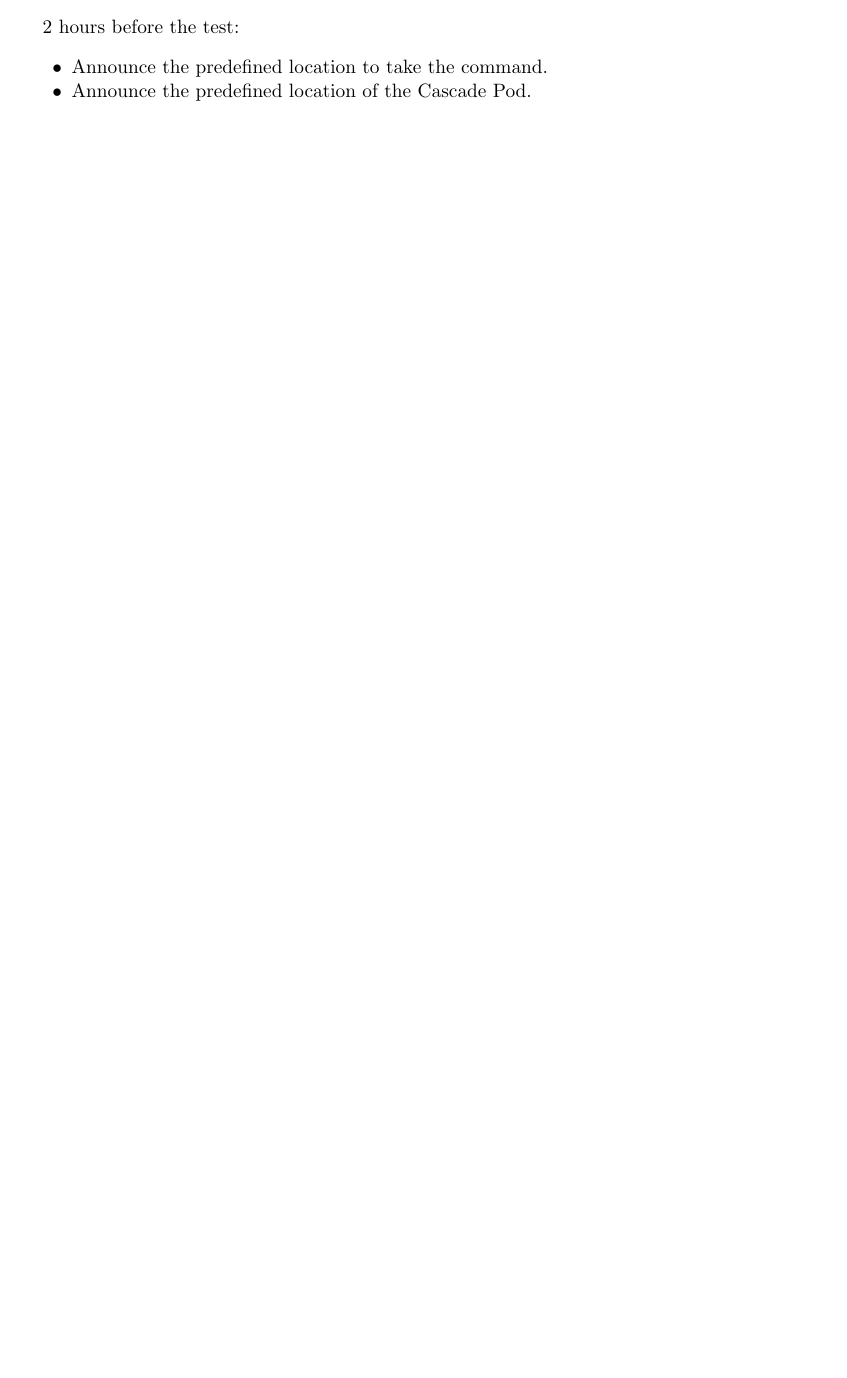
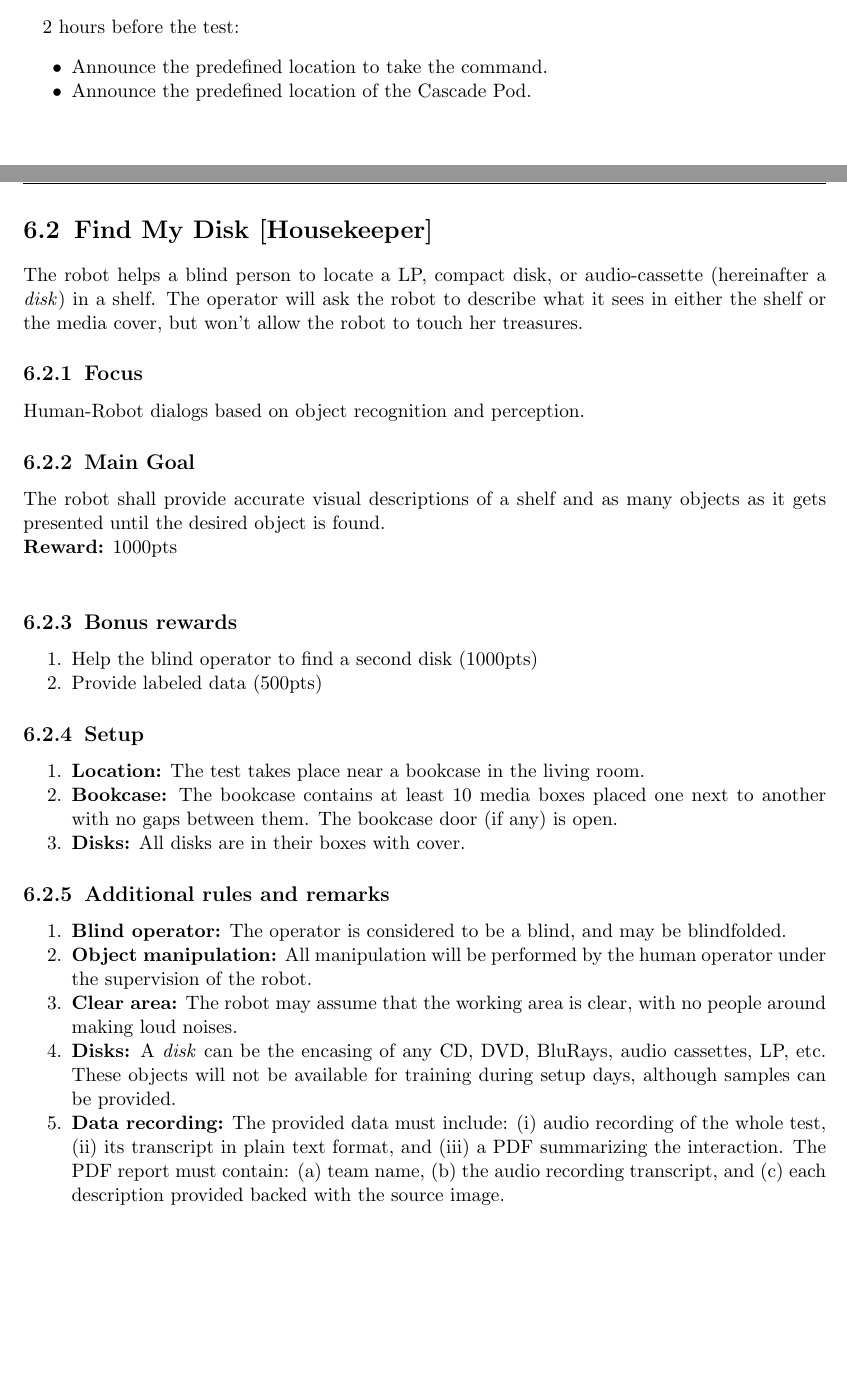
Before and after one commit to RoboCupAtHome/RuleBook, a LaTeX thesis (Rulebook.tex, which reads scoresheets/FindMyDisk.tex, tasks/FindMyDisk.tex): part of page 59 of 64 before the commit and two parts of pages 59 and 60 of 66 after it, the two joined at a grey line, cut so that both start at the same text, the shorter picture padded with empty space. Compiled offline with pdfLaTeX.

Commit message:
Add the Find my Disk task
This task is full HRI through dialog-based object recognition

```diff
--- /dev/null
+++ b/scoresheets/FindMyDisk.tex
@@ -0,0 +10,10 @@
+	\scoreitem{1000}{Help operator to find a second disk}
+
+	% No longer necessary, computes automatically
+	% \setTotalScore{1000}
+\end{scorelist}
+
+
+% Local Variables:
+% TeX-master: "Rulebook"
+% End:
--- /dev/null
+++ b/tasks/FindMyDisk.tex
@@ -0,0 +1,61 @@
+\section{Find My Disk [Housekeeper]}
+The robot helps a blind person to locate a LP, compact disk, or audio-cassette (hereinafter a \textit{disk}) in a shelf. The operator will ask the robot to describe what it sees in either the shelf or the media cover, but won't allow the robot to touch her treasures.
+
+\subsection{Focus}
+Human-Robot dialogs based on object recognition and perception.
+
+\subsection{Main Goal}
+The robot shall provide accurate visual descriptions of a shelf and as many objects as it gets presented until the desired object is found.
+
+\noindent\textbf{Reward:} 1000pts\\
+
+\subsection{Bonus rewards}
+\begin{enumerate}[nosep]
+	\item Help the blind operator to find a second disk (1000pts)
+	\item Provide labeled data (500pts)
+\end{enumerate}
+
+% %% %%%%%%%%%%%%%%%%%%%%%%%%%%%%%%%%%%%%%%%%%%%%%%%%%%%%%%
+%
+% Setup
+%
+% %% %%%%%%%%%%%%%%%%%%%%%%%%%%%%%%%%%%%%%%%%%%%%%%%%%%%%%%
+\subsection{Setup}
+\begin{enumerate}
+	\item \textbf{Location:} The test takes place near a bookcase in the living room.
+
+	\item \textbf{Bookcase:} The bookcase contains at least 10 media boxes placed one next to another with no gaps between them. The bookcase door (if any) is open.
+
+	\item \textbf{Disks:} All disks are in their boxes with cover.
+\end{enumerate}
+
+
+% %% %%%%%%%%%%%%%%%%%%%%%%%%%%%%%%%%%%%%%%%%%%%%%%%%%%%%%%
+%
+% Additional Rules
+%
+% %% %%%%%%%%%%%%%%%%%%%%%%%%%%%%%%%%%%%%%%%%%%%%%%%%%%%%%%
+\subsection{Additional rules and remarks}
+\begin{enumerate}
+	\item \textbf{Blind operator:} The operator is considered to be a blind, and may be blindfolded.
+
+	\item \textbf{Object manipulation:} All manipulation will be performed by the human operator under the supervision of the robot.
+
+	\item \textbf{Clear area:} The robot may assume that the working area is clear, with no people around making loud noises.
+
+	\item \textbf{Disks:} A \textit{disk} can be the encasing of any CD, DVD, BluRays, audio cassettes, LP, etc. These objects will not be available for training during setup days, although samples can be provided.
+
+	\item \textbf{Data recording:} The provided data must include:
+	\begin{enumerate*}[label=(\roman*)]
+		\item audio recording of the whole test,
+		\item its transcript in plain text format,
+		and
+		\item a PDF summarizing the interaction.
+	\end{enumerate*}
+	The PDF report must contain:
+	\begin{enumerate*}[label=(\alph*)]
+		\item team name,
+		\item the audio recording transcript,
+		and
+		\item each description provided backed with the source image.
+	\end{enumerate*}
```
Also changed, not shown: Rulebook.tex (+3 -0 lines), scoresheets/FindMyDisk.tex (9 more changed lines), tasks/FindMyDisk.tex (27 more changed lines).
